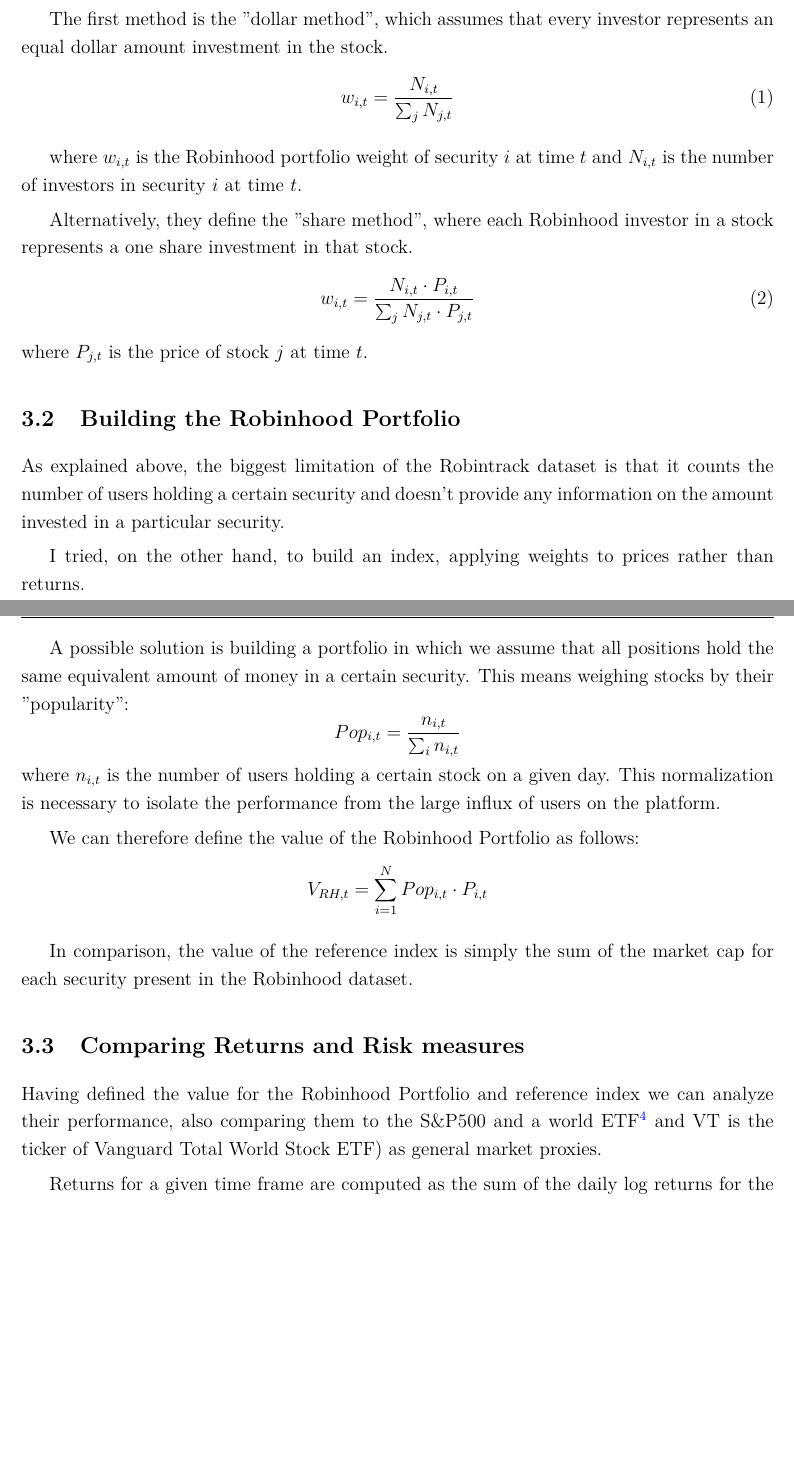
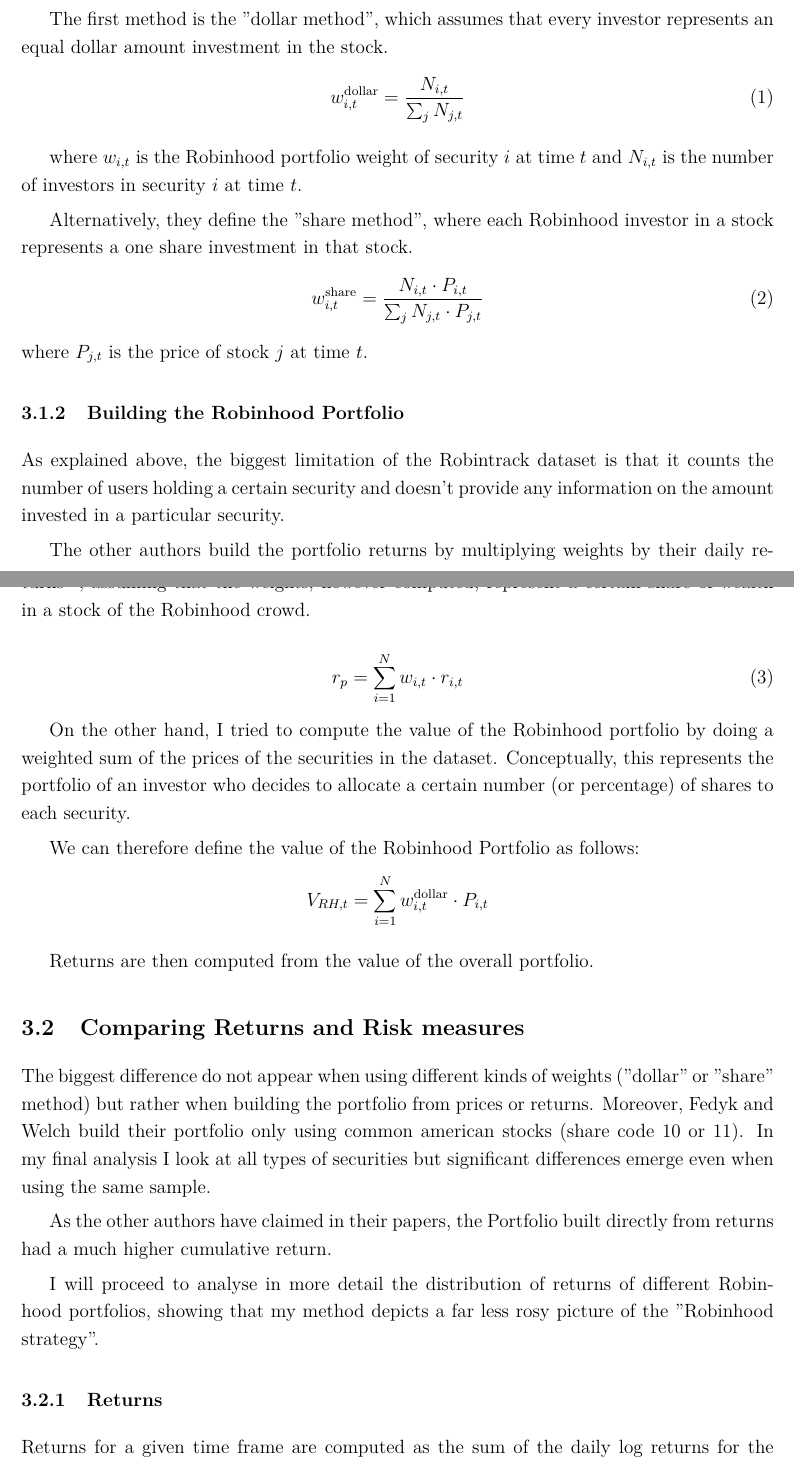
Before and after one commit to FedericoCortesi/Robinhood_data, a LaTeX document (non_code/latex/nagler/nagler.tex, which reads non_code/latex/nagler/Sections/returns.tex): two parts of pages 3 and 4 of 17 before the commit and two parts of pages 3 and 4 of 18 after it, joined at a grey line, cut so that both start at the same text, the shorter picture padded with empty space. Compiled offline with pdfLaTeX.

Commit message:
latex nagler

```diff
--- a/non_code/latex/nagler/Sections/returns.tex
+++ b/non_code/latex/nagler/Sections/returns.tex
@@ -10,37 +10,47 @@ First, it is necessary to define how those weights are computed. They define two
 
 The first method is the "dollar method", which assumes that every investor represents an equal dollar amount investment in the stock.
 \begin{equation}
-    w_{i,t} = \frac{N_{i,t}}{\sum_j N_{j,t}}
+    w^{\text{dollar}}_{i,t} = \frac{N_{i,t}}{\sum_j N_{j,t}}
 \end{equation}
 
 where $w_{i,t}$ is the Robinhood portfolio weight of security $i$ at time $t$ and $N_{i,t}$ is the number of investors in security $i$ at time $t$.
 
 Alternatively, they define the "share method", where each Robinhood investor in a stock represents a one share investment in that stock.
 \begin{equation}
-    w_{i,t} = \frac{N_{i,t}\cdot P_{i,t}}{\sum_j N_{j,t}\cdot P_{j,t}}
+    w^{\text{share}}_{i,t} = \frac{N_{i,t}\cdot P_{i,t}}{\sum_j N_{j,t}\cdot P_{j,t}}
 \end{equation}
 where $P_{j,t}$ is the price of stock $j$ at time $t$.
 
-\subsection{Building the Robinhood Portfolio}
+\subsubsection{Building the Robinhood Portfolio}
 As explained above, the biggest limitation of the Robintrack dataset is that it counts the number of users holding a certain security and doesn't provide any information on the amount invested in a particular security.
 
-I tried, on the other hand, to build an index, applying weights to prices rather than returns.
+The other authors build the portfolio returns by multiplying weights by their daily returns\footnote{returns are computed directly by CRSP and are adjusted for dividends, e.g. if $P_0=10$ and $D_1=5$ and $P_1=5$ returns would be 0\%}
+, assuming that the weights, however computed, represent a certain share of wealth in a stock of the Robinhood crowd.
 
-A possible solution is building a portfolio in which we assume that all positions hold the same equivalent amount of money in a certain security. This means weighing stocks by their "popularity":
+\begin{equation}
+    r_p = \sum_{i=1}^N w_{i,t}\cdot r_{i,t}
+\end{equation}
+
+On the other hand, I tried to compute the value of the Robinhood portfolio by doing a weighted sum of the prices of the securities in the dataset.
+Conceptually, this represents the portfolio of an investor who decides to allocate a certain number (or percentage) of shares to each security.
+
+We can therefore define the value of the Robinhood Portfolio as follows:
 \begin{equation*}
-    Pop_{i,t}=\frac{n_{i,t}}{\sum_in_{i,t}}
-\end{equation*}
-where $n_{i,t}$ is the number of users holding a certain stock on a given day. This normalization is necessary to isolate the performance from the large influx of users on the platform.
-
-We can therefore define the value of the  Robinhood Portfolio as follows:
-\begin{equation*}
-    V_{RH,t}=\sum_{i=1}^N Pop_{i,t}\cdot P_{i,t}
+    V_{RH,t}=\sum_{i=1}^N w^{\text{dollar}}_{i,t}\cdot P_{i,t}
 \end{equation*}
 
-In comparison, the value of the reference index is simply the sum of the market cap for each security present in the Robinhood dataset.
+Returns are then computed from the value of the overall portfolio.
 
 \subsection{Comparing Returns and Risk measures}
-Having defined the value for the Robinhood Portfolio and reference index we can analyze their performance, also comparing them to the S\&P500 and a world ETF\footnote{VOO is the ticker of the Vanguard S\&P500 ETF} and VT is the ticker of Vanguard Total World Stock ETF) as general market proxies.
+The biggest difference do not appear when using different kinds of weights ("dollar" or "share" method) but rather when building the portfolio from prices or returns.
+Moreover, Fedyk and Welch build their portfolio only using common american stocks (share code 10 or 11).
+In my final analysis I look at all types of securities but significant differences emerge even when using the same sample.
+
+As the other authors have claimed in their papers, the Portfolio built directly from returns had a much higher cumulative return.
+
+I will proceed to analyse in more detail the distribution of returns of different Robinhood portfolios, showing that my method depicts a far less rosy picture of the "Robinhood strategy".
+
+\subsubsection{Returns}
 
 Returns for a given time frame are computed as the sum of the daily log returns for the previous days.
 
```
Also changed, not shown: non_code/latex/nagler/Sections/returns.tex (5 more changed lines), 2 other files.
